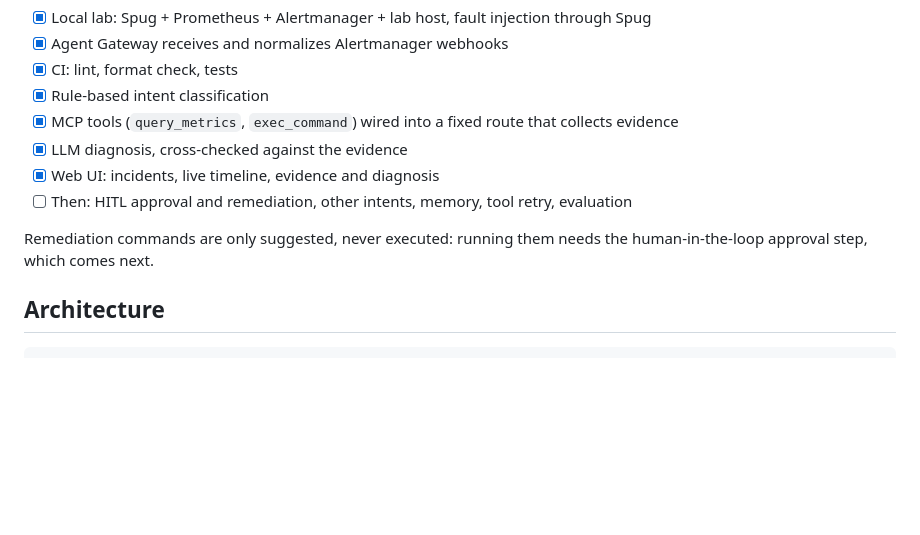
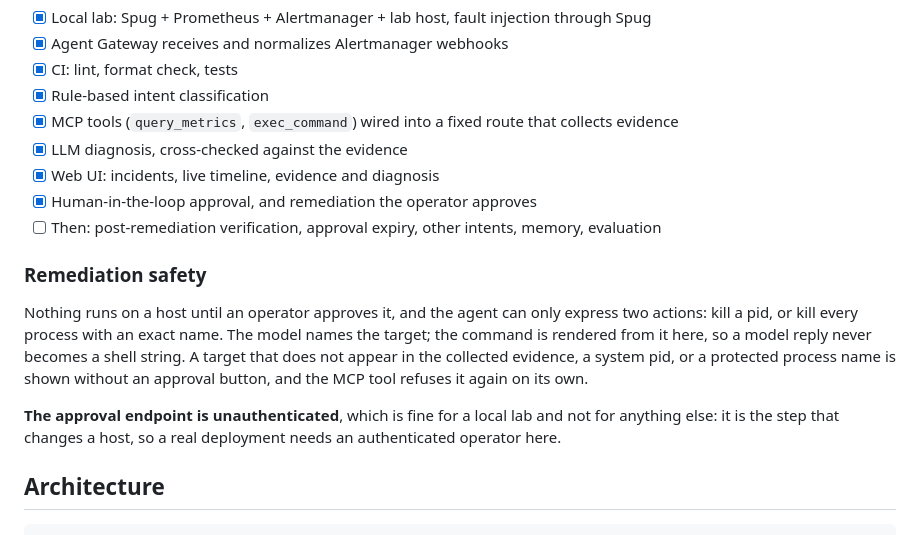
Before and after one commit to KeepNuo03/spug-aiops-agent, a Markdown page: README.md, the part around the change. GitHub-like rendering; blank space fills up the shorter version.

Commit message:
docs: describe remediation safety in README
Co-Authored-By: Claude Opus 5 <noreply@anthropic.com>

```diff
--- a/README.md
+++ b/README.md
@@ -17,10 +17,19 @@ Work in progress. The first milestone is the thinnest end-to-end slice for the `
 - [x] MCP tools (`query_metrics`, `exec_command`) wired into a fixed route that collects evidence
 - [x] LLM diagnosis, cross-checked against the evidence
 - [x] Web UI: incidents, live timeline, evidence and diagnosis
-- [ ] Then: HITL approval and remediation, other intents, memory, tool retry, evaluation
+- [x] Human-in-the-loop approval, and remediation the operator approves
+- [ ] Then: post-remediation verification, approval expiry, other intents, memory, evaluation
 
-Remediation commands are only suggested, never executed: running them needs the human-in-the-loop
-approval step, which comes next.
+### Remediation safety
+
+Nothing runs on a host until an operator approves it, and the agent can only express two actions:
+kill a pid, or kill every process with an exact name. The model names the target; the command is
+rendered from it here, so a model reply never becomes a shell string. A target that does not appear
+in the collected evidence, a system pid, or a protected process name is shown without an approval
+button, and the MCP tool refuses it again on its own.
+
+**The approval endpoint is unauthenticated**, which is fine for a local lab and not for anything
+else: it is the step that changes a host, so a real deployment needs an authenticated operator here.
 
 ## Architecture
 
```
